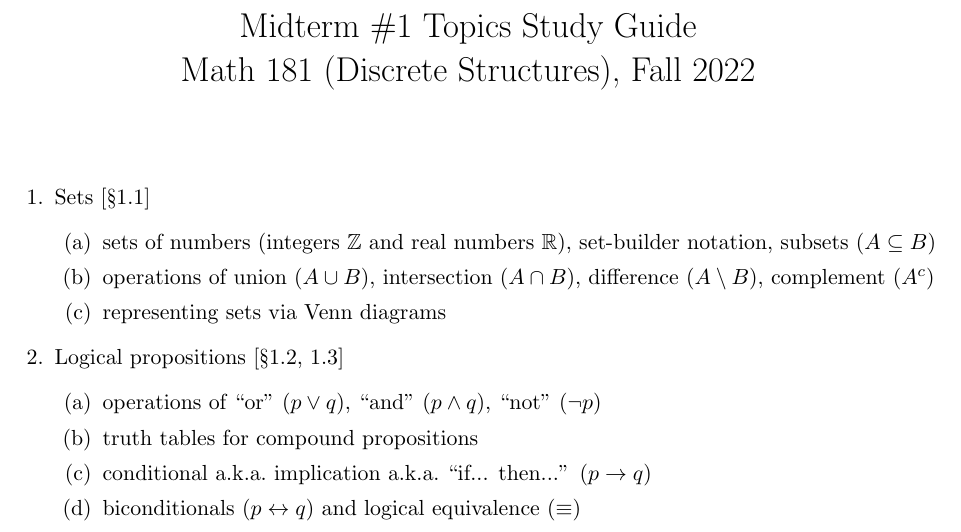
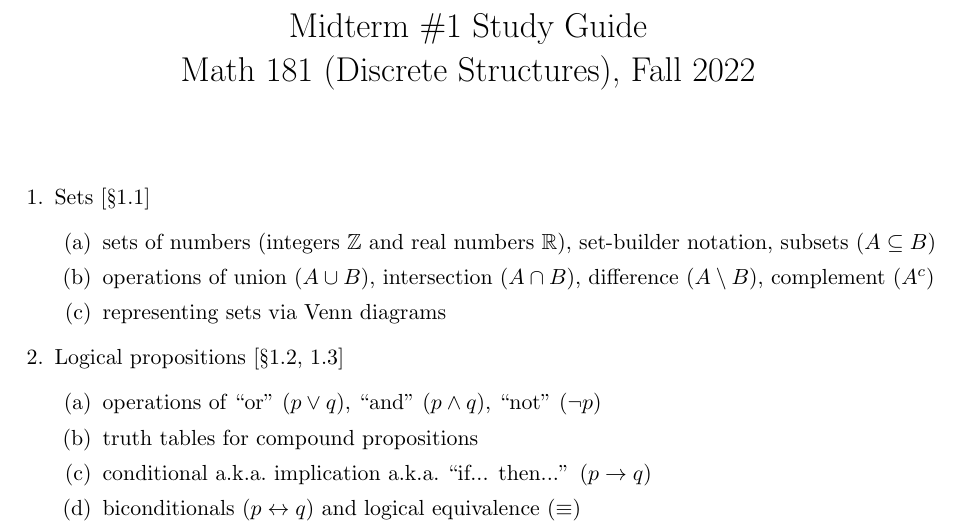
Before and after one commit to samuelfhopkins/samuelfhopkins.github.io, a LaTeX document (classes/181/midterm1_guide.tex): part of the page, cut so that both start at the same text. Compiled offline with pdfLaTeX.

Commit message:
Add files via upload

```diff
--- a/classes/181/midterm1_guide.tex
+++ b/classes/181/midterm1_guide.tex
@@ -5,7 +5,7 @@
 \usepackage{amssymb}
 \usepackage{graphicx}
 
-\title{Midterm \#1 Topics Study Guide \\Math 181 (Discrete Structures), Fall 2022}
+\title{Midterm \#1 Study Guide \\Math 181 (Discrete Structures), Fall 2022}
 \date{}
 
 \begin{document}
```
Also changed, not shown: classes/181/midterm1_guide.pdf.
